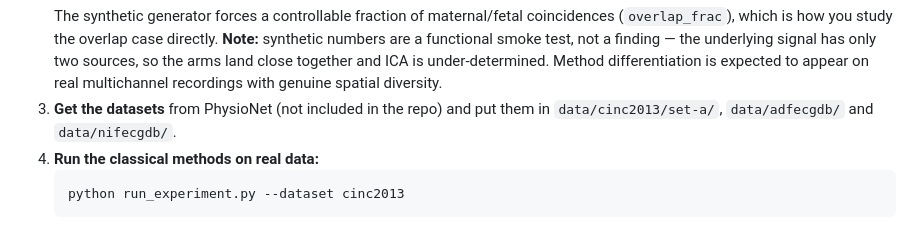
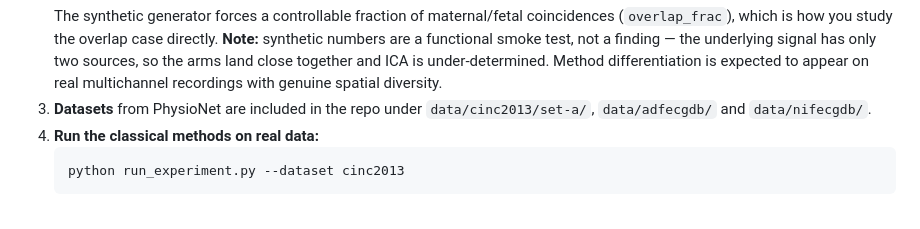
Before and after one commit to sesha003/Fetal-Project, a Markdown page: README.md, the part around the change. Rendered like a GitHub page.

Commit message:
README: note that datasets are included in the repo

````diff
--- a/README.md
+++ b/README.md
@@ -97,7 +97,7 @@ come from the methods themselves.
    underlying signal has only two sources, so the arms land close together and ICA
    is under-determined. Method differentiation is expected to appear on real
    multichannel recordings with genuine spatial diversity.
-3. **Get the datasets** from PhysioNet (not included in the repo) and put them in
+3. **Datasets** from PhysioNet are included in the repo under
    `data/cinc2013/set-a/`, `data/adfecgdb/` and `data/nifecgdb/`.
 4. **Run the classical methods on real data:**
    ```bash
````
